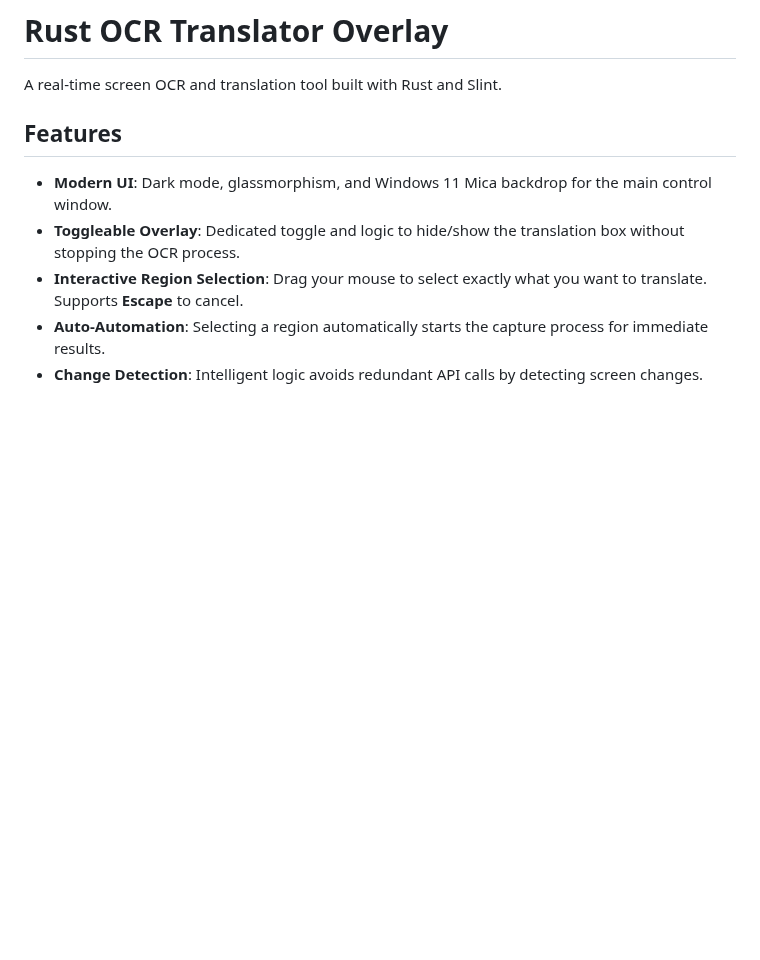
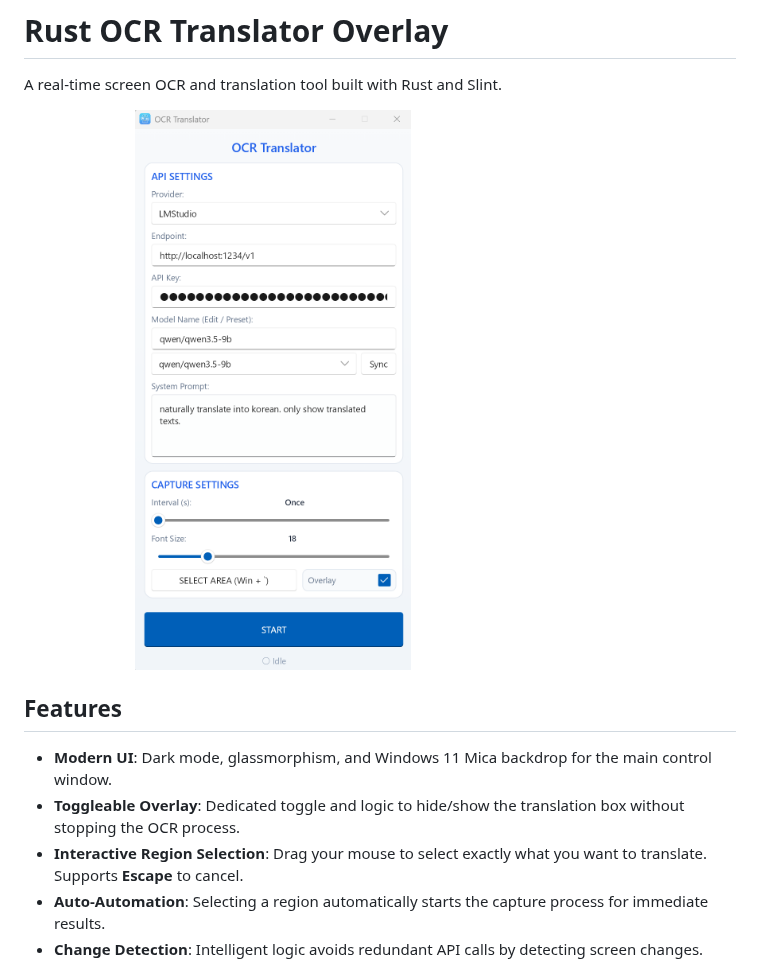
Before and after one commit to kirinonakar/ocr_trans, a Markdown page: README.md, the part around the change. Rendered like a GitHub page; pictures changed too: screenshot.png (added); blank space fills up the shorter version.

Commit message:
sc

```diff
--- a/README.md
+++ b/README.md
@@ -1,6 +1,8 @@
 # Rust OCR Translator Overlay
 
 A real-time screen OCR and translation tool built with Rust and Slint.
+
+<img src="screenshot.png" alt="screenshot1" width="70%">
 
 ## Features
 - **Modern UI**: Dark mode, glassmorphism, and Windows 11 Mica backdrop for the main control window.
```
